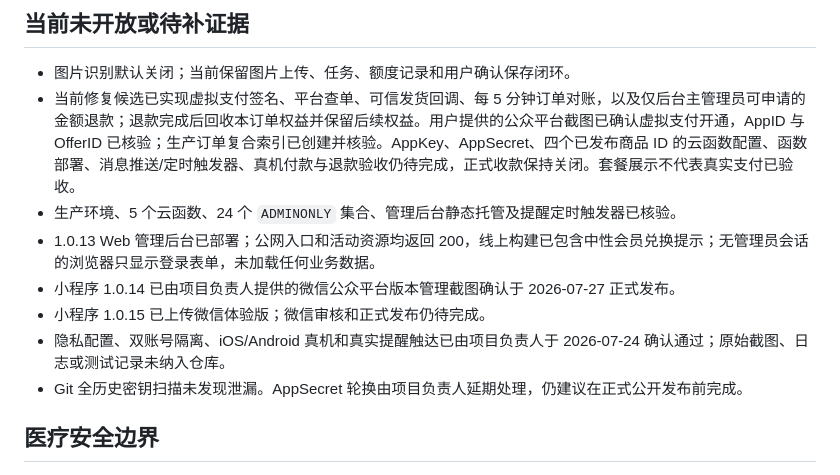
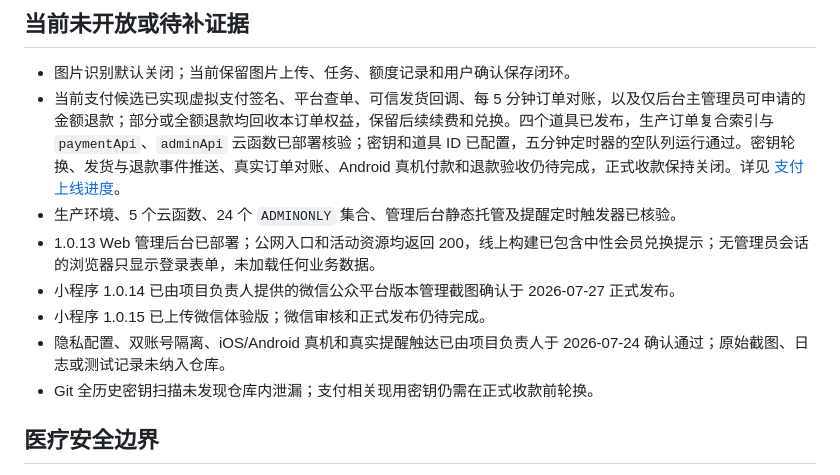
Before and after one commit to putiyoujing/family-health-medicine-box, a Markdown page: README.md, the part around the change. GitHub-like rendering.

Commit message:
docs: correct payment release status

```diff
--- a/README.md
+++ b/README.md
@@ -90,13 +90,13 @@ npm run dev
 ## 当前未开放或待补证据
 
 - 图片识别默认关闭；当前保留图片上传、任务、额度记录和用户确认保存闭环。
-- 当前修复候选已实现虚拟支付签名、平台查单、可信发货回调、每 5 分钟订单对账，以及仅后台主管理员可申请的金额退款；退款完成后回收本订单权益并保留后续权益。用户提供的公众平台截图已确认虚拟支付开通，AppID 与 OfferID 已核验；生产订单复合索引已创建并核验。AppKey、AppSecret、四个已发布商品 ID 的云函数配置、函数部署、消息推送/定时触发器、真机付款与退款验收仍待完成，正式收款保持关闭。套餐展示不代表真实支付已验收。
+- 当前支付候选已实现虚拟支付签名、平台查单、可信发货回调、每 5 分钟订单对账，以及仅后台主管理员可申请的金额退款；部分或全额退款均回收本订单权益，保留后续续费和兑换。四个道具已发布，生产订单复合索引与 `paymentApi`、`adminApi` 云函数已部署核验；密钥和道具 ID 已配置，五分钟定时器的空队列运行通过。密钥轮换、发货与退款事件推送、真实订单对账、Android 真机付款和退款验收仍待完成，正式收款保持关闭。详见 [支付上线进度](docs/payment-release-readiness-2026-10-22.md)。
 - 生产环境、5 个云函数、24 个 `ADMINONLY` 集合、管理后台静态托管及提醒定时触发器已核验。
 - 1.0.13 Web 管理后台已部署；公网入口和活动资源均返回 200，线上构建已包含中性会员兑换提示；无管理员会话的浏览器只显示登录表单，未加载任何业务数据。
 - 小程序 1.0.14 已由项目负责人提供的微信公众平台版本管理截图确认于 2026-07-27 正式发布。
 - 小程序 1.0.15 已上传微信体验版；微信审核和正式发布仍待完成。
 - 隐私配置、双账号隔离、iOS/Android 真机和真实提醒触达已由项目负责人于 2026-07-24 确认通过；原始截图、日志或测试记录未纳入仓库。
-- Git 全历史密钥扫描未发现泄漏。AppSecret 轮换由项目负责人延期处理，仍建议在正式公开发布前完成。
+- Git 全历史密钥扫描未发现仓库内泄漏；支付相关现用密钥仍需在正式收款前轮换。
 
 ## 医疗安全边界
 
```
